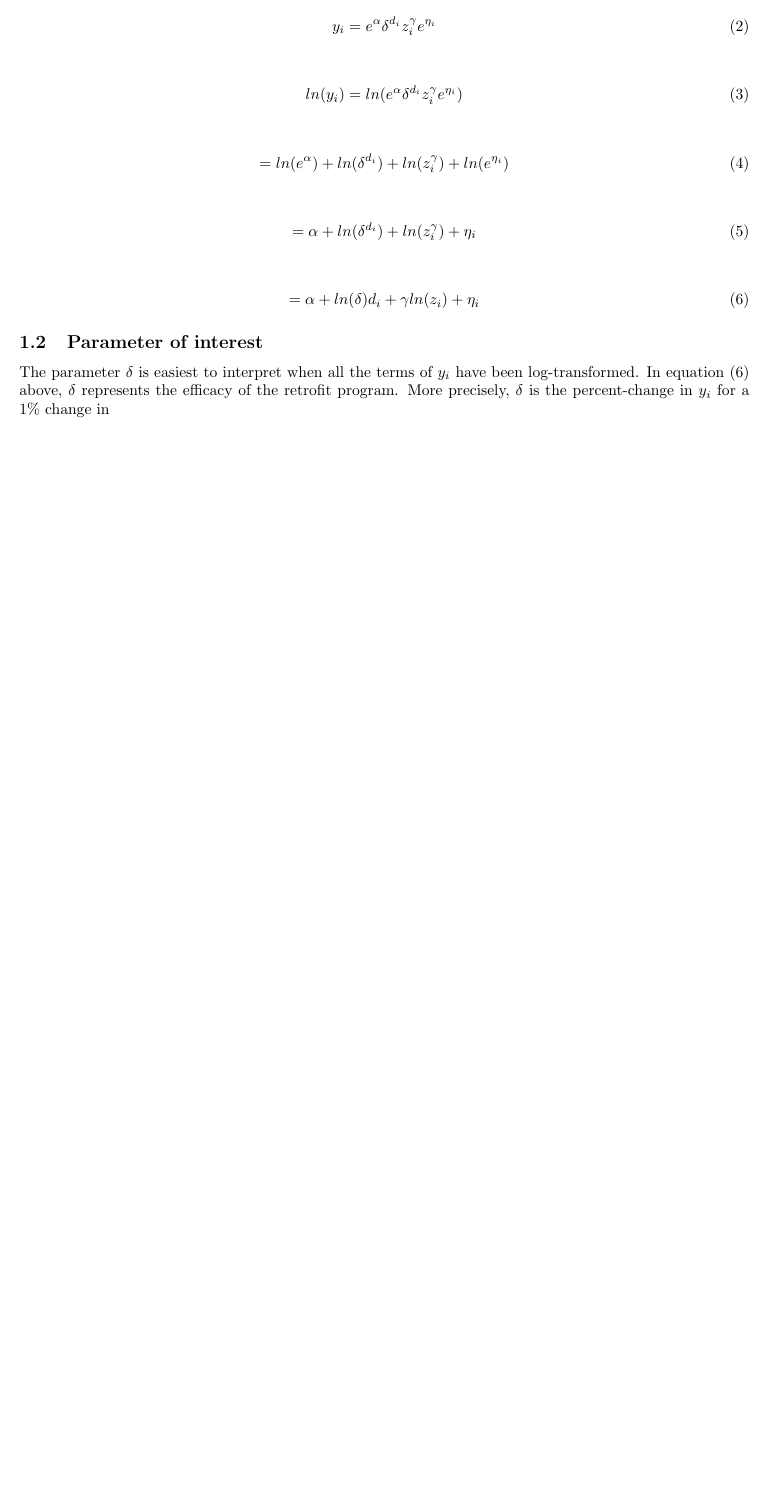
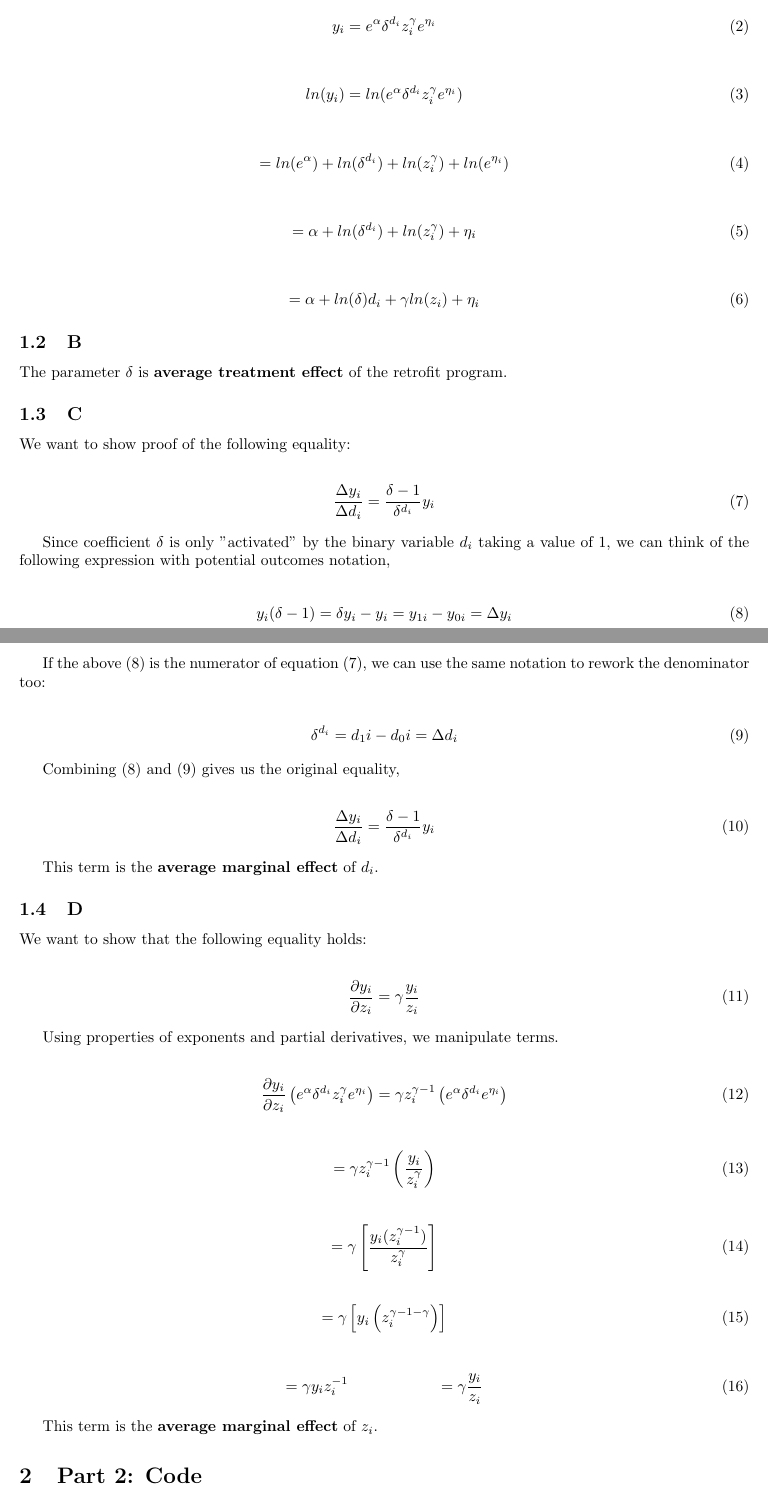
Before and after one commit to ryandellis/phdee-2023-RE, a LaTeX problem sheet (homework3/main_hw3.tex): part of the page before the commit and two parts of pages 1 and 2 of 2 after it, the two joined at a grey line, cut so that both start at the same text, the shorter picture padded with empty space. Compiled offline with pdfLaTeX.

Commit message:
progress1

```diff
--- a/homework3/main_hw3.tex
+++ b/homework3/main_hw3.tex
@@ -55,11 +55,75 @@ The following steps prove the equality by the properties of logarithms:
     = \alpha + ln{(\delta)}d_i + \gamma ln{(z_i)} + \eta_i
 \end{align}
 
-\subsection{Parameter of interest}
+\subsection{B}
 
-The parameter $\delta$ is easiest to interpret when all the terms of $y_i$ have been log-transformed. In equation (6) above, $\delta$ represents the efficacy of the retrofit program. More precisely, $\delta$ is the percent-change in $y_i$ for a $1\%$ change in
+The parameter $\delta$ is \textbf{average treatment effect} of the retrofit program.
 
+\subsection{C}
 
+We want to show proof of the following equality:
+
+\begin{align}
+    \frac{\Delta y_i}{\Delta {d_i}}  = \frac{\delta - 1}{\delta ^ {d_i}} y_i
+\end{align}
+
+Since coefficient $\delta$ is only "activated" by the binary variable $d_i$ taking a value of 1, we can think of the following expression with potential outcomes notation,
+
+\begin{align}
+    y_i (\delta - 1) = \delta y_i - y_i = y_{1i} - y_{0i} = \Delta y_i
+\end{align}
+
+If the above (8) is the numerator of equation (7), we can use the same notation to rework the denominator too:
+
+\begin{align}
+    \delta^{d_i} = d_1i - d_0i = \Delta d_i
+\end{align}
+
+Combining (8) and (9) gives us the original equality,
+
+\begin{align}
+    \frac{\Delta y_i}{\Delta {d_i}}  = \frac{\delta - 1}{\delta ^ {d_i}} y_i
+\end{align}
+
+This term is the \textbf{average marginal effect} of $d_i$.
+
+\subsection{D}
+
+We want to show that the following equality holds:
+
+\begin{align}
+    \frac{\partial y_i}{\partial z_i} = \gamma \frac{y_i}{z_i}
+\end{align}
+
+Using properties of exponents and partial derivatives, we manipulate terms.
+
+\begin{align}
+    \frac{\partial y_i}{\partial z_i} \left(e^\alpha \delta^{d_i} z^\gamma_i e^{\eta_i}\right) = \gamma z_i ^ {\gamma - 1} \left(e^\alpha \delta^{d_i}e^{\eta_i}\right)
+\end{align}
+
+\begin{align}
+    = \gamma z_i ^{\gamma - 1} \left(\frac{y_i}{z_i^\gamma} \right)
+\end{align}
+
+\begin{align}
+    = \gamma \left[\frac{y_i (z_i ^{\gamma - 1})}{z_i^\gamma} \right]
+\end{align}
+
+\begin{align}
+    = \gamma \left[y_i \left(z_i ^ {\gamma - 1 - \gamma} \right) \right]
+\end{align}
+
+\begin{align}
+    = \gamma y_i z_i ^{-1} \hspace{2cm}= \gamma \frac{y_i}{z_i}
+\end{align}
+
+This term is the \textbf{average marginal effect} of $z_i$.
+
+\section{Part 2: Code}
+
+\subsection{Estimation and bootstrapping}
+
+\subsection{Graph}
 
 
 \end{document}
```
Also changed, not shown: homework3/main_hw3.tex (4 more changed lines).
